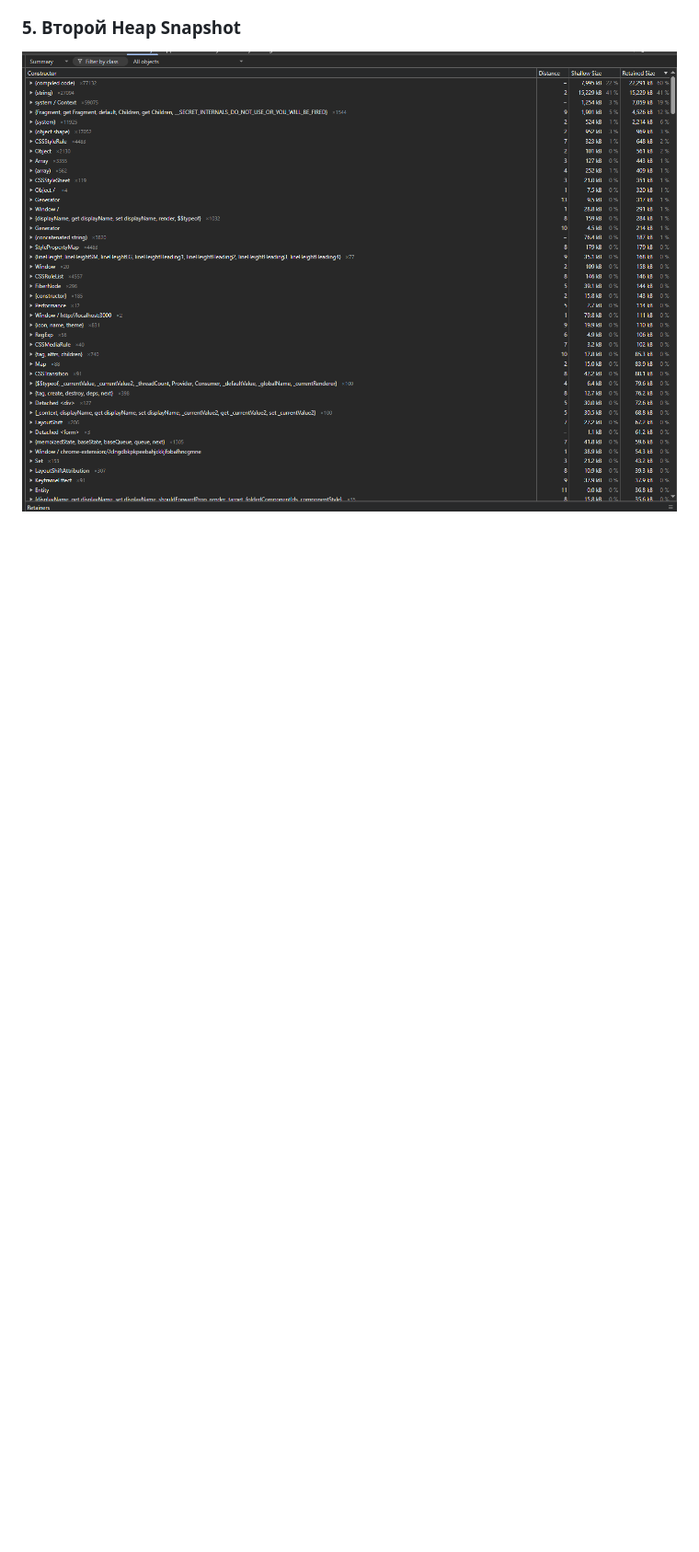
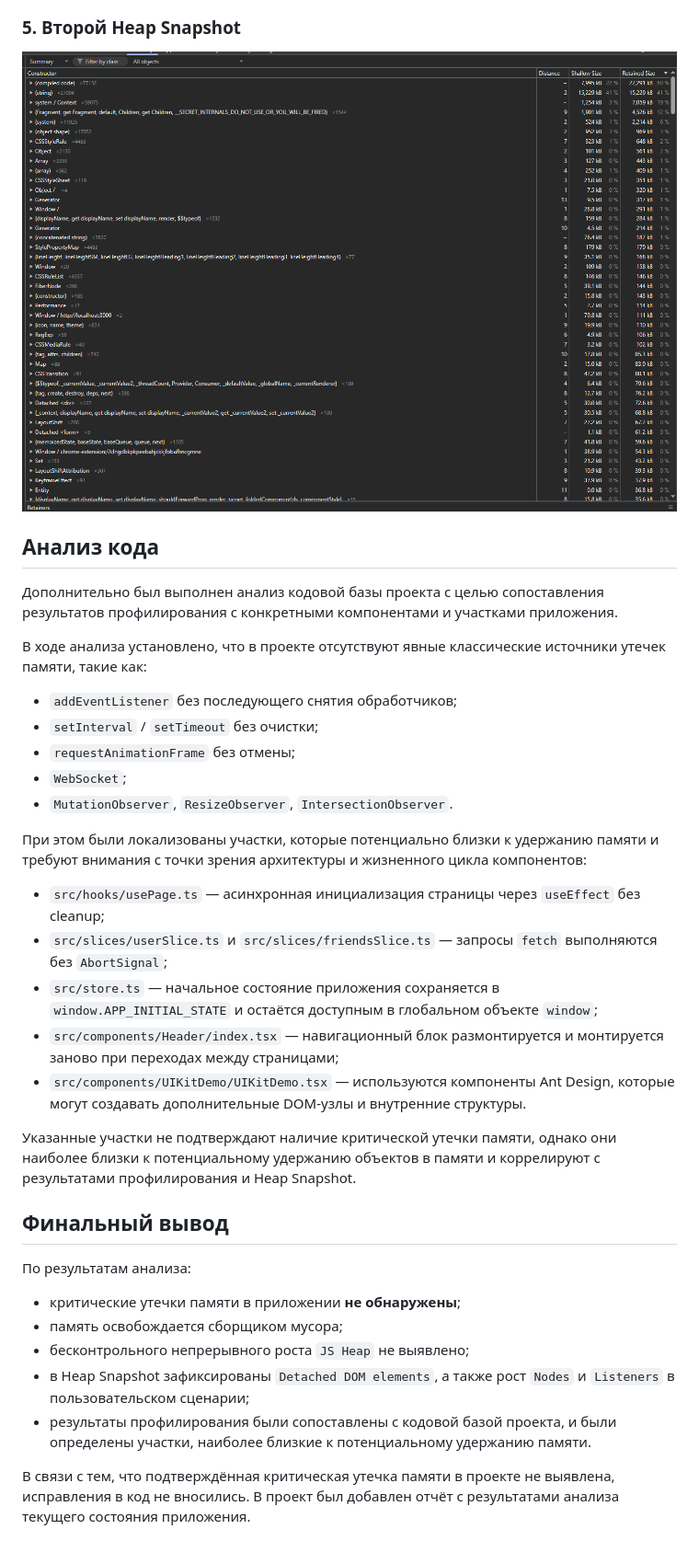
Before and after one commit to Sergei342/2D-game-project, a Markdown page: MEMORYLEAKS.md, the part around one of its changes. Shown at 92% size. GitHub-like rendering; blank space fills up the shorter version.

```diff
--- a/MEMORYLEAKS.md
+++ b/MEMORYLEAKS.md
@@ -85,3 +77,37 @@
 ### 5. Второй Heap Snapshot
 
 ![alt text](./docs/memory-leaks/06-heap2.png)
+
+## Анализ кода
+
+Дополнительно был выполнен анализ кодовой базы проекта с целью сопоставления результатов профилирования с конкретными компонентами и участками приложения.
+
+В ходе анализа установлено, что в проекте отсутствуют явные классические источники утечек памяти, такие как:
+
+* `addEventListener` без последующего снятия обработчиков;
+* `setInterval` / `setTimeout` без очистки;
+* `requestAnimationFrame` без отмены;
+* `WebSocket`;
+* `MutationObserver`, `ResizeObserver`, `IntersectionObserver`.
+
+При этом были локализованы участки, которые потенциально близки к удержанию памяти и требуют внимания с точки зрения архитектуры и жизненного цикла компонентов:
+
+* `src/hooks/usePage.ts` — асинхронная инициализация страницы через `useEffect` без cleanup;
+* `src/slices/userSlice.ts` и `src/slices/friendsSlice.ts` — запросы `fetch` выполняются без `AbortSignal`;
+* `src/store.ts` — начальное состояние приложения сохраняется в `window.APP_INITIAL_STATE` и остаётся доступным в глобальном объекте `window`;
+* `src/components/Header/index.tsx` — навигационный блок размонтируется и монтируется заново при переходах между страницами;
+* `src/components/UIKitDemo/UIKitDemo.tsx` — используются компоненты Ant Design, которые могут создавать дополнительные DOM-узлы и внутренние структуры.
+
+Указанные участки не подтверждают наличие критической утечки памяти, однако они наиболее близки к потенциальному удержанию объектов в памяти и коррелируют с результатами профилирования и Heap Snapshot.
+
+## Финальный вывод
+
+По результатам анализа:
+
+* критические утечки памяти в приложении **не обнаружены**;
+* память освобождается сборщиком мусора;
+* бесконтрольного непрерывного роста `JS Heap` не выявлено;
+* в Heap Snapshot зафиксированы `Detached DOM elements`, а также рост `Nodes` и `Listeners` в пользовательском сценарии;
+* результаты профилирования были сопоставлены с кодовой базой проекта, и были определены участки, наиболее близкие к потенциальному удержанию памяти.
+
+В связи с тем, что подтверждённая критическая утечка памяти в проекте не выявлена, исправления в код не вносились. В проект был добавлен отчёт с результатами анализа текущего состояния приложения.
```
Also changed, not shown: other parts of MEMORYLEAKS.md (+0 -8 lines).
